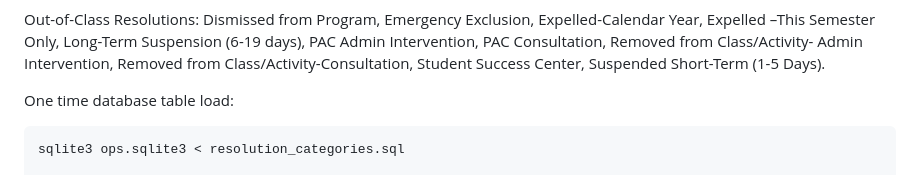
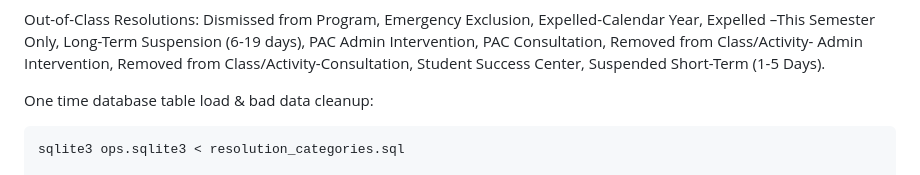
Before and after one commit to opennebraska/ops-referral, a Markdown page: questions_and_answers.md, the part around the change. GitHub-like rendering.

Commit message:
Explicitly call out the bad data cleanup

````diff
--- a/questions_and_answers.md
+++ b/questions_and_answers.md
@@ -339,7 +339,7 @@ Positive Resolutions: Conflict Resolution, Consultation with/Referral to a Schoo
 
 Out-of-Class Resolutions: Dismissed from Program, Emergency Exclusion, Expelled-Calendar Year, Expelled –This Semester Only, Long-Term Suspension (6-19 days), PAC Admin Intervention, PAC Consultation, Removed from Class/Activity- Admin Intervention, Removed from Class/Activity-Consultation, Student Success Center, Suspended Short-Term (1-5 Days).
 
-One time database table load:
+One time database table load & bad data cleanup:
 
 ```
 sqlite3 ops.sqlite3 < resolution_categories.sql
````
